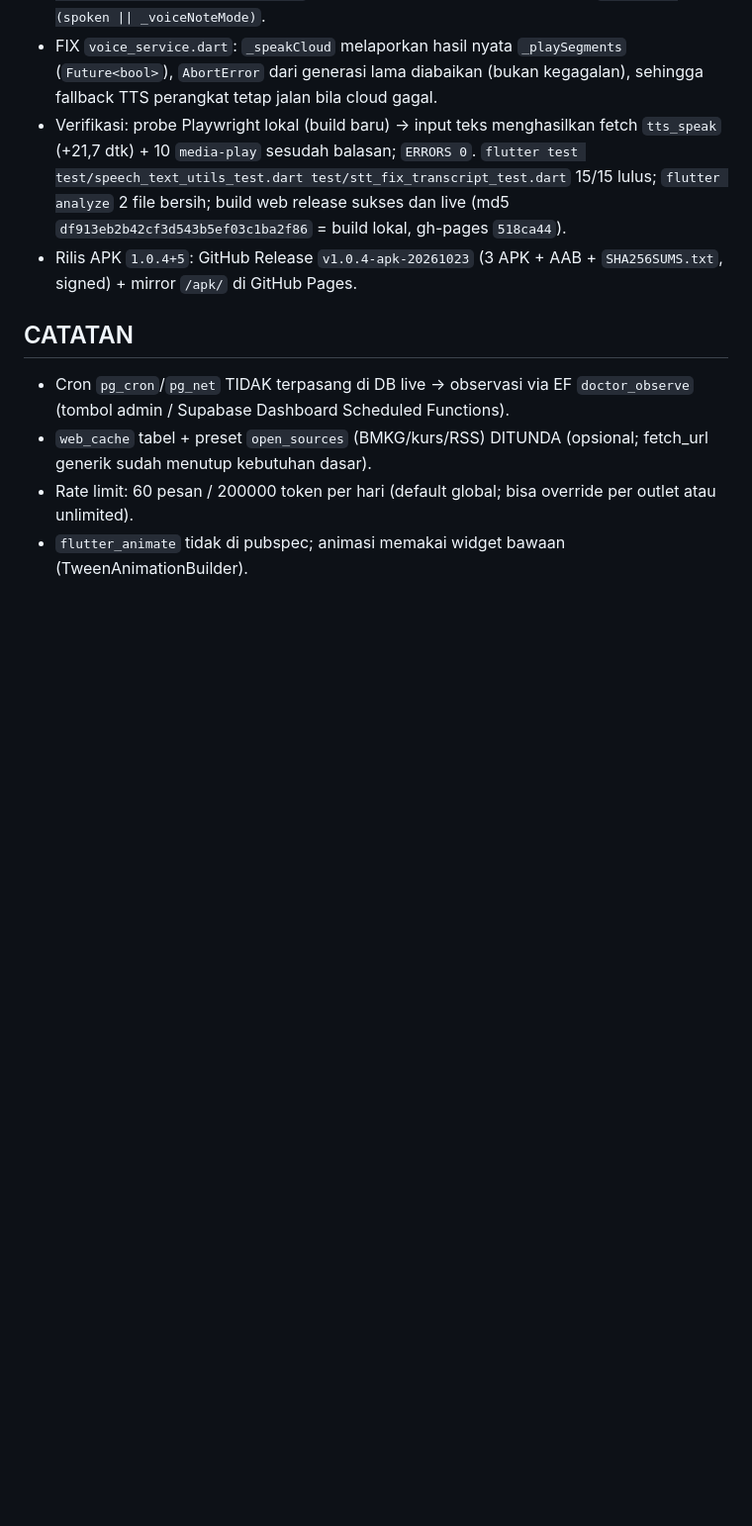
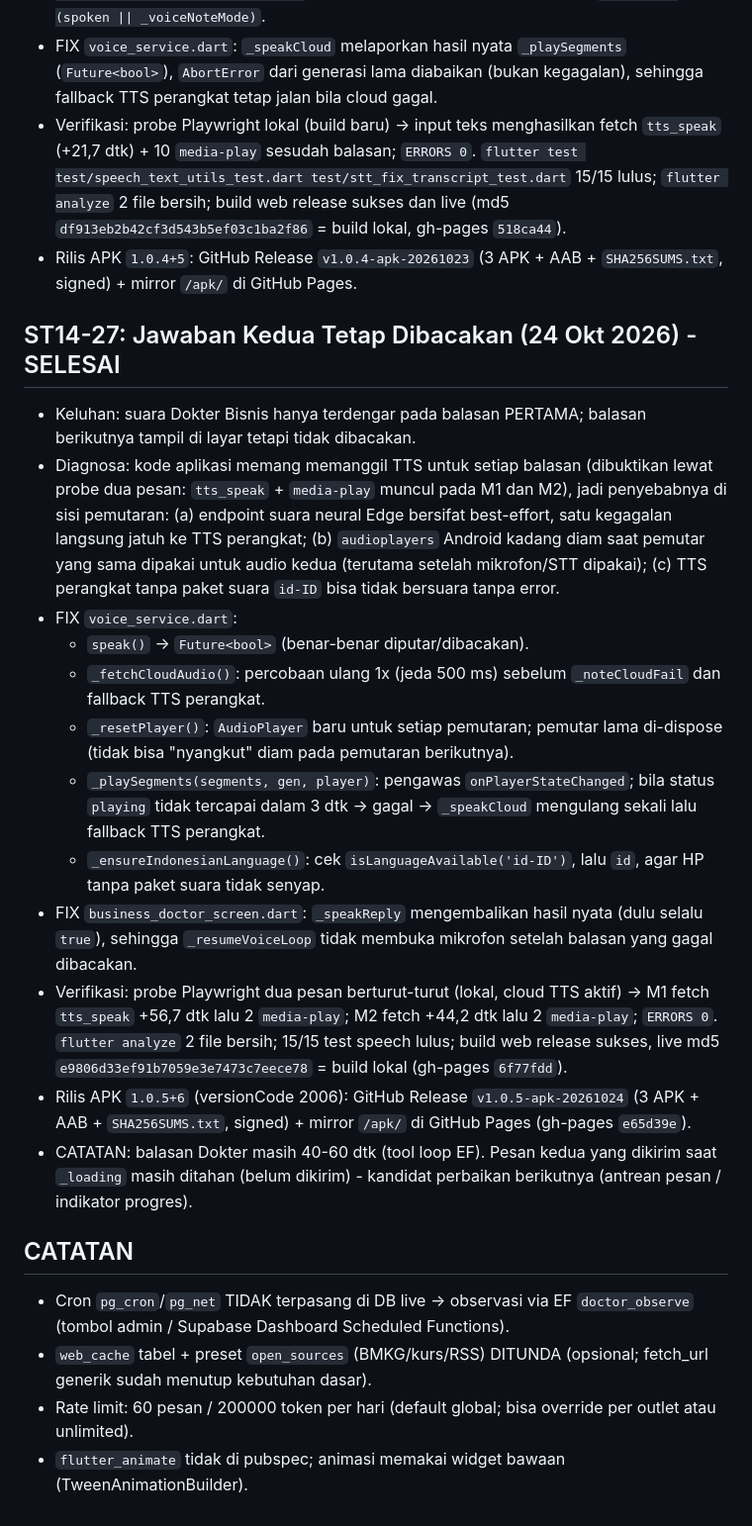
Before and after one commit to ikhlassabar2021-create/kasirgo, a Markdown page: PROGRESS-PHASE14.md, the part around the change. Shown at 99% size. Drawn GitHub-style; blank space fills up the shorter version.

Commit message:
docs(release): rilis 1.0.5 APK + catatan ST14-27 Co-authored-by: monkeycode-ai <monkeycode-ai@chaitin.com> Co-authored-by: monkeycode-ai <monkeycode-ai@chaitin.com>

```diff
--- a/PROGRESS-PHASE14.md
+++ b/PROGRESS-PHASE14.md
@@ -264,6 +264,42 @@ Sumber spec: `KASIRGO-WORKFLOW-LENGKAP.md` BAGIAN 13 + BAGIAN 14.2.
 - Rilis APK `1.0.4+5`: GitHub Release `v1.0.4-apk-20261023` (3 APK + AAB +
   `SHA256SUMS.txt`, signed) + mirror `/apk/` di GitHub Pages.
 
+## ST14-27: Jawaban Kedua Tetap Dibacakan (24 Okt 2026) - SELESAI
+- Keluhan: suara Dokter Bisnis hanya terdengar pada balasan PERTAMA; balasan
+  berikutnya tampil di layar tetapi tidak dibacakan.
+- Diagnosa: kode aplikasi memang memanggil TTS untuk setiap balasan (dibuktikan
+  lewat probe dua pesan: `tts_speak` + `media-play` muncul pada M1 dan M2),
+  jadi penyebabnya di sisi pemutaran: (a) endpoint suara neural Edge bersifat
+  best-effort, satu kegagalan langsung jatuh ke TTS perangkat; (b)
+  `audioplayers` Android kadang diam saat pemutar yang sama dipakai untuk audio
+  kedua (terutama setelah mikrofon/STT dipakai); (c) TTS perangkat tanpa paket
+  suara `id-ID` bisa tidak bersuara tanpa error.
+- FIX `voice_service.dart`:
+  - `speak()` -> `Future<bool>` (benar-benar diputar/dibacakan).
+  - `_fetchCloudAudio()`: percobaan ulang 1x (jeda 500 ms) sebelum
+    `_noteCloudFail` dan fallback TTS perangkat.
+  - `_resetPlayer()`: `AudioPlayer` baru untuk setiap pemutaran; pemutar lama
+    di-dispose (tidak bisa "nyangkut" diam pada pemutaran berikutnya).
+  - `_playSegments(segments, gen, player)`: pengawas `onPlayerStateChanged`;
+    bila status `playing` tidak tercapai dalam 3 dtk -> gagal -> `_speakCloud`
+    mengulang sekali lalu fallback TTS perangkat.
+  - `_ensureIndonesianLanguage()`: cek `isLanguageAvailable('id-ID')`, lalu
+    `id`, agar HP tanpa paket suara tidak senyap.
+- FIX `business_doctor_screen.dart`: `_speakReply` mengembalikan hasil nyata
+  (dulu selalu `true`), sehingga `_resumeVoiceLoop` tidak membuka mikrofon
+  setelah balasan yang gagal dibacakan.
+- Verifikasi: probe Playwright dua pesan berturut-turut (lokal, cloud TTS aktif)
+  -> M1 fetch `tts_speak` +56,7 dtk lalu 2 `media-play`; M2 fetch +44,2 dtk lalu
+  2 `media-play`; `ERRORS 0`. `flutter analyze` 2 file bersih; 15/15 test
+  speech lulus; build web release sukses, live md5
+  `e9806d33ef91b7059e3e7473c7eece78` = build lokal (gh-pages `6f77fdd`).
+- Rilis APK `1.0.5+6` (versionCode 2006): GitHub Release
+  `v1.0.5-apk-20261024` (3 APK + AAB + `SHA256SUMS.txt`, signed) + mirror
+  `/apk/` di GitHub Pages (gh-pages `e65d39e`).
+- CATATAN: balasan Dokter masih 40-60 dtk (tool loop EF). Pesan kedua yang
+  dikirim saat `_loading` masih ditahan (belum dikirim) - kandidat perbaikan
+  berikutnya (antrean pesan / indikator progres).
+
 ## CATATAN
 - Cron `pg_cron`/`pg_net` TIDAK terpasang di DB live -> observasi via EF `doctor_observe`
   (tombol admin / Supabase Dashboard Scheduled Functions).
```
Also changed, not shown: docs/RELEASE.md (+28 -0 lines).
